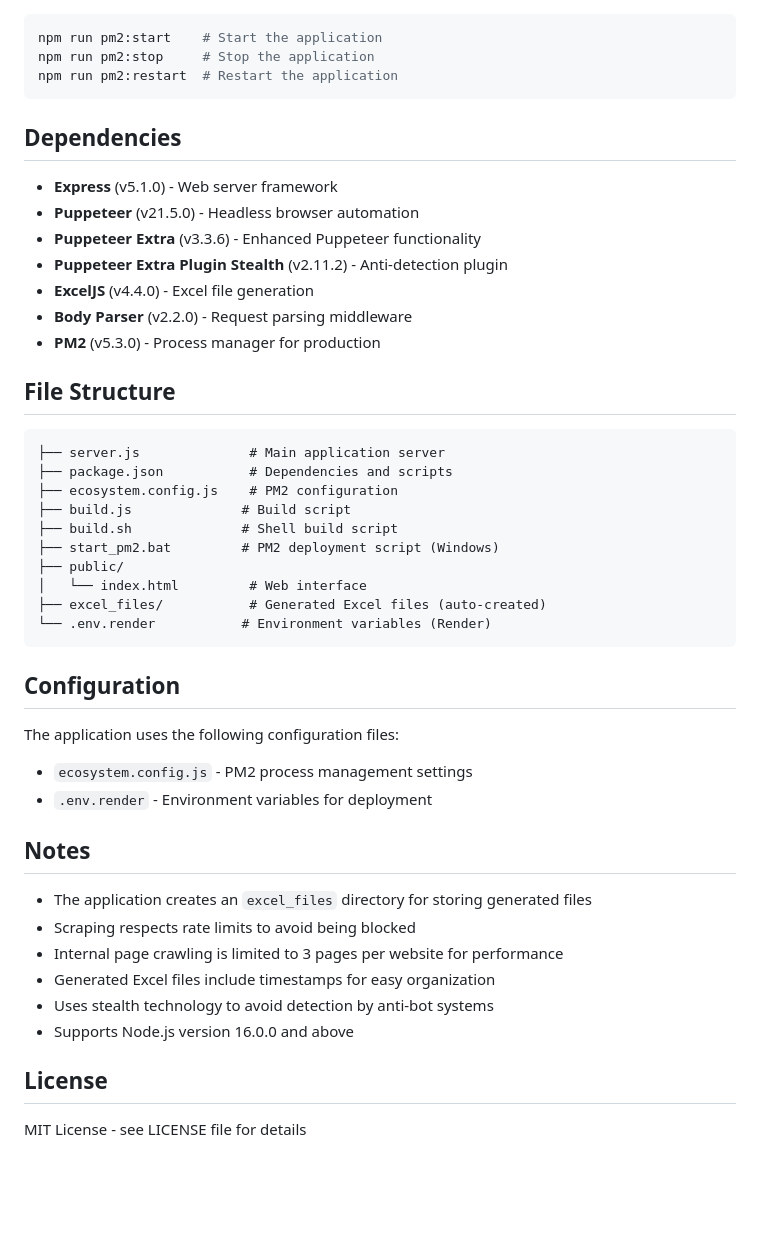
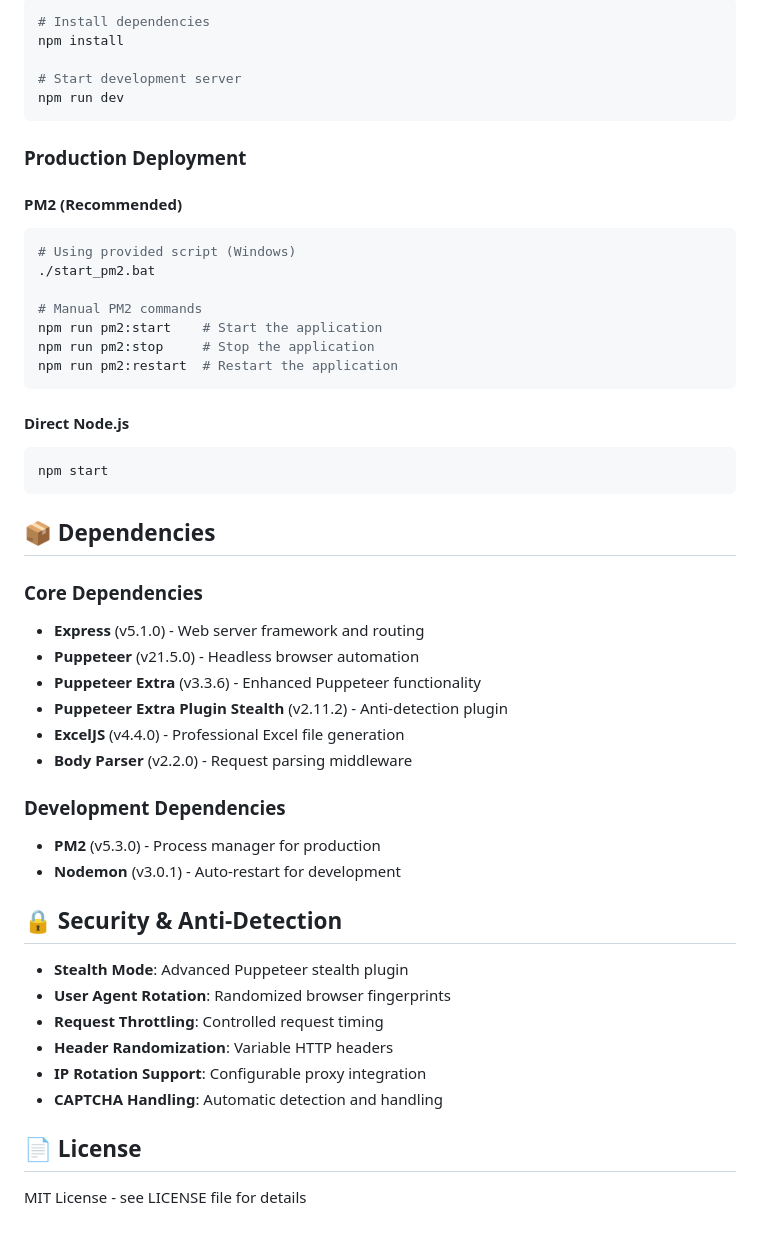
Before and after one commit to nikunjraykundlia/LeadPilot, a Markdown page: README.md, the part around one of its changes. Rendered like a GitHub page; blank space fills up the shorter version.

````diff
--- a/README.md
+++ b/README.md
@@ -72,49 +142,52 @@ The application will be available at `http://localhost:3000`
 ```bash
+# Install dependencies
+npm install
+
+# Start development server
+npm run dev
+```
+
+### Production Deployment
+
+#### PM2 (Recommended)
+```bash
+# Using provided script (Windows)
+./start_pm2.bat
+
+# Manual PM2 commands
 npm run pm2:start    # Start the application
 npm run pm2:stop     # Stop the application
 npm run pm2:restart  # Restart the application
 ```
 
-## Dependencies
+#### Direct Node.js
+```bash
+npm start
+```
 
-- **Express** (v5.1.0) - Web server framework
+## 📦 Dependencies
+
+### Core Dependencies
+- **Express** (v5.1.0) - Web server framework and routing
 - **Puppeteer** (v21.5.0) - Headless browser automation
 - **Puppeteer Extra** (v3.3.6) - Enhanced Puppeteer functionality
 - **Puppeteer Extra Plugin Stealth** (v2.11.2) - Anti-detection plugin
-- **ExcelJS** (v4.4.0) - Excel file generation
+- **ExcelJS** (v4.4.0) - Professional Excel file generation
 - **Body Parser** (v2.2.0) - Request parsing middleware
+
+### Development Dependencies
 - **PM2** (v5.3.0) - Process manager for production
+- **Nodemon** (v3.0.1) - Auto-restart for development
 
-## File Structure
+## 🔒 Security & Anti-Detection
 
-```
-├── server.js              # Main application server
-├── package.json           # Dependencies and scripts
-├── ecosystem.config.js    # PM2 configuration
-├── build.js              # Build script
-├── build.sh              # Shell build script
-├── start_pm2.bat         # PM2 deployment script (Windows)
-├── public/
-│   └── index.html         # Web interface
-├── excel_files/           # Generated Excel files (auto-created)
-└── .env.render           # Environment variables (Render)
-```
+- **Stealth Mode**: Advanced Puppeteer stealth plugin
+- **User Agent Rotation**: Randomized browser fingerprints
+- **Request Throttling**: Controlled request timing
+- **Header Randomization**: Variable HTTP headers
+- **IP Rotation Support**: Configurable proxy integration
+- **CAPTCHA Handling**: Automatic detection and handling
 
-## Configuration
-
-The application uses the following configuration files:
-- `ecosystem.config.js` - PM2 process management settings
-- `.env.render` - Environment variables for deployment
-
-## Notes
-
-- The application creates an `excel_files` directory for storing generated files
-- Scraping respects rate limits to avoid being blocked
-- Internal page crawling is limited to 3 pages per website for performance
-- Generated Excel files include timestamps for easy organization
-- Uses stealth technology to avoid detection by anti-bot systems
-- Supports Node.js version 16.0.0 and above
-
-## License
+## 📄 License
 
 MIT License - see LICENSE file for details
````
Also changed, not shown: other parts of README.md (+116 -46 lines).
